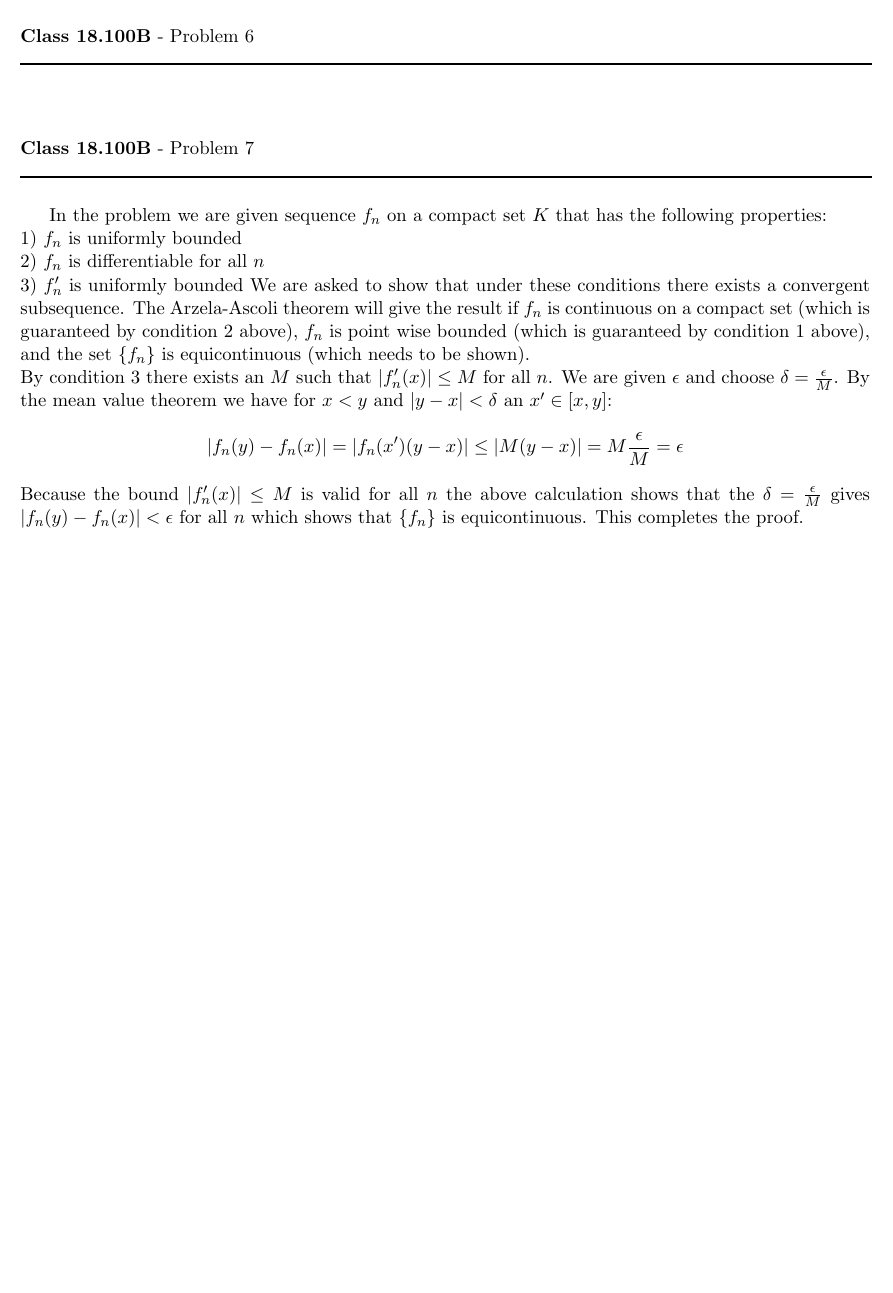
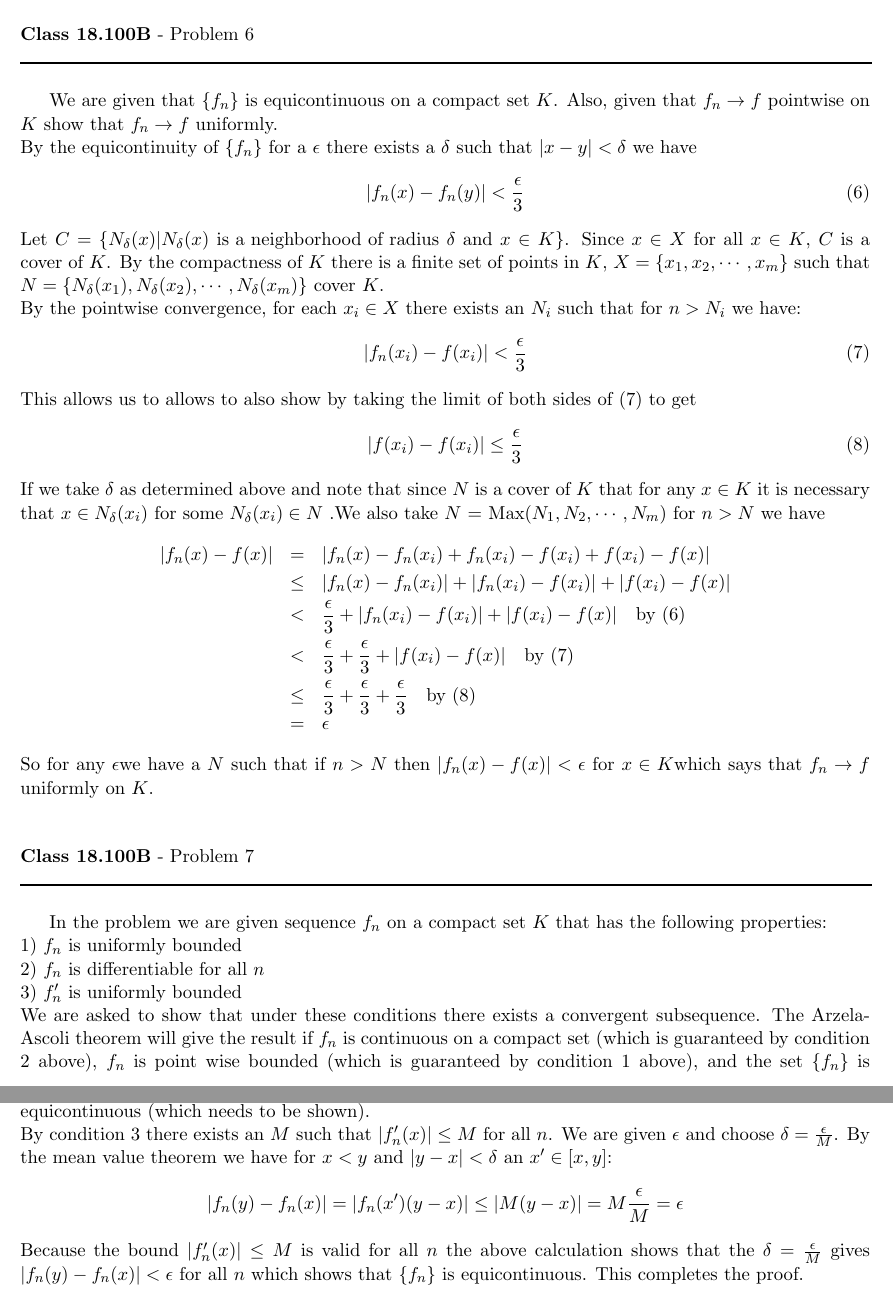
Before and after one commit to documentHouse/RealAnalysisAssignment10, a LaTeX problem sheet (Assignment10.tex): part of page 6 of 6 before the commit and two parts of pages 6 and 7 of 7 after it, the two joined at a grey line, cut so that both start at the same text, the shorter picture padded with empty space. Compiled offline with LaTeX, dvips and Ghostscript.

Commit message:
Finished problem 6, small display formatting change for problem 7

```diff
--- a/Assignment10.tex
+++ b/Assignment10.tex
@@ -222,6 +222,30 @@ So for $\epsilon$ there exists $N$ such that for $n > N$ we have $|f_n(x_n)-f(x)
 \rule{500pt}{1pt}\\
 \end{flushleft}
 
+We are given that $\{ f_n \}$ is equicontinuous on a compact set $K$. Also, given that $f_n \to f$ pointwise on $K$ show that $f_n \to f$ uniformly.\\
+By the equicontinuity of $\{ f_n \}$ for a $\epsilon$ there exists a $\delta$ such that $|x - y| < \delta$ we have
+\begin{equation}
+|f_n(x) - f_n(y)| < \frac{\epsilon}{3} \label{eqn:equibound}
+\end{equation}
+Let $C = \{ N_\delta(x) | N_\delta(x) \; \text{is a neighborhood of radius} \; \delta \; \text{and} \; x \in K \} $. Since $x \in X$ for all $x \in K$, $C$ is a cover of $K$. By the compactness of $K$ there is a finite set of points in $K$, $X = \{ x_1, x_2, \cdots ,x_m \}$ such that $N = \{ N_\delta(x_1), N_\delta(x_2), \cdots, N_\delta(x_m) \}$ cover $K$. \\
+By the pointwise convergence, for each $x_i \in X$ there exists an $N_i$ such that for $n > N_i$ we have:
+\begin{equation}
+|f_n(x_i) - f(x_i)| < \frac{\epsilon}{3} \label{eqn:pointwisebound}
+\end{equation}
+This allows us to allows to also show by taking the limit of both sides of ($\ref{eqn:pointwisebound}$) to get
+\begin{equation}
+|f(x_i) - f(x_i)| \le \frac{\epsilon}{3} \label{eqn:pointwiselimitbound}
+\end{equation}
+If we take $\delta$ as determined above and note that since $N$ is a cover of $K$ that for any $x \in K$ it is necessary that $x \in N_\delta(x_i)$ for some $N_\delta(x_i) \in N$ .We also take $N$ = Max$(N_1,N_2,\cdots,N_m)$ for $n > N$ we have
+\begin{eqnarray*}
+|f_n(x) - f(x)| &=& |f_n(x) - f_n(x_i) + f_n(x_i) - f(x_i) + f(x_i) - f(x)| \\
+		    &\le& |f_n(x) - f_n(x_i)| + |f_n(x_i) - f(x_i)| + |f(x_i) - f(x)| \\
+		    &<& \frac{\epsilon}{3} + |f_n(x_i) - f(x_i)| + |f(x_i) - f(x)| \quad \text{by $(\ref{eqn:equibound})$} \\
+		    &<& \frac{\epsilon}{3} + \frac{\epsilon}{3} + |f(x_i) - f(x)| \quad \text{by $(\ref{eqn:pointwisebound})$} \\
+		    &\le& \frac{\epsilon}{3} + \frac{\epsilon}{3} +  \frac{\epsilon}{3}  \quad \text{by $(\ref{eqn:pointwiselimitbound})$} \\
+		    &=& \epsilon
+\end{eqnarray*}
+So for any $\epsilon $we have a $N$ such that if $n > N$ then $|f_n(x) - f(x)| < \epsilon$ for $x \in K$which says that $f_n \to f$ uniformly on $K$.
 
 \vspace{15pt}
 \begin{flushleft}
@@ -232,7 +256,7 @@ So for $\epsilon$ there exists $N$ such that for $n > N$ we have $|f_n(x_n)-f(x)
 In the problem we are given sequence $f_n$ on a compact set $K$ that has the following properties:\\
 1) $f_n$ is uniformly bounded\\
 2) $f_n$ is differentiable for all $n$\\
-3) $f'_n$ is uniformly bounded
+3) $f'_n$ is uniformly bounded \\
 We are asked to show that under these conditions there exists a convergent subsequence.
 The Arzela-Ascoli theorem will give the result if $f_n$ is continuous on a compact set (which is guaranteed by condition 2 above), $f_n$ is point wise bounded (which is guaranteed by condition 1 above), and the set $\{f_n\}$ is equicontinuous (which needs to be shown).\\
 By condition 3 there exists an $M$ such that $|f'_n(x)| \le M$ for all $n$. We are given $\epsilon$ and choose $\delta = \frac{\epsilon}{M}$. By the mean value theorem we have for $x < y$ and $|y-x| < \delta$ an $x' \in [x,y]$:
```
